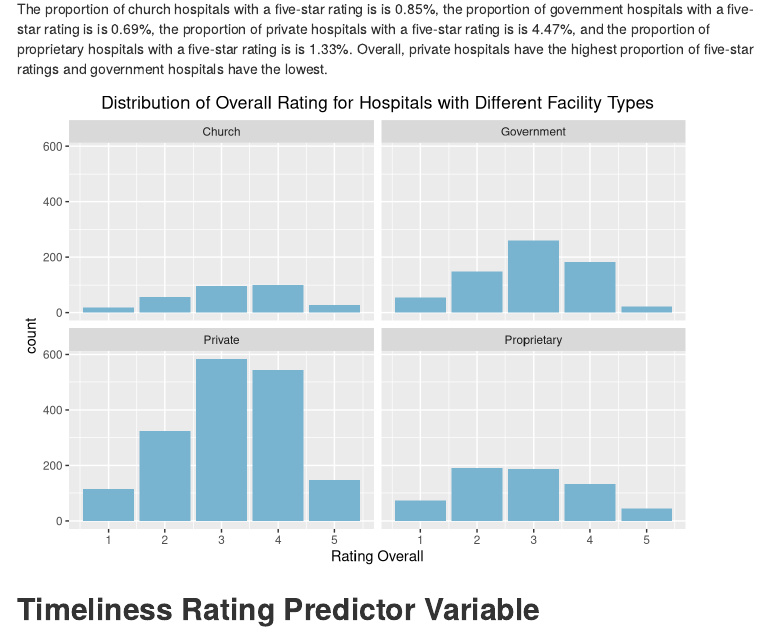
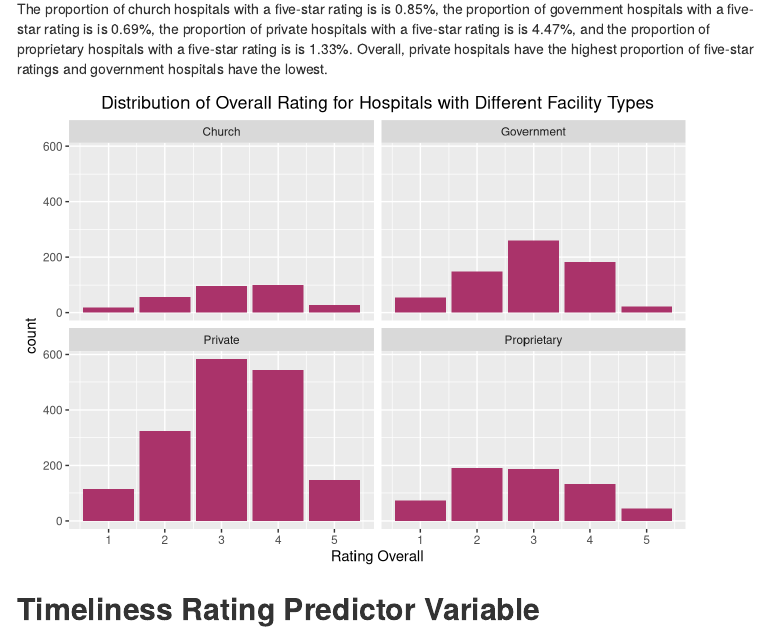
Before and after one commit to chloe-beaudreau/SDS313, an R Markdown document (Project1Final.Rmd): the page in a window 1100 px wide, from 1270 px down. Rendered offline with R 4.5, knitr and Pandoc, with nearby package versions; menus at the side of the page are left out.

Commit message:
Update Project1Final.Rmd
I changed the color of one of my graphs to dark pink.

```diff
--- a/Project1Final.Rmd
+++ b/Project1Final.Rmd
@@ -72,7 +72,7 @@ The proportion of church hospitals with a five-star rating is is `r 100*(round(m
 
 #Using Type of Facility variable
 hospitals.2_ggplot +
-  geom_bar(aes(x=Rating.Overall), fill='#78b3d0') +
+  geom_bar(aes(x=Rating.Overall), fill='#AA336A') +
   xlab('Rating Overall') +
   ggtitle('Distribution of Overall Rating for Hospitals with Different Facility Types') +
   theme(plot.title = element_text(hjust = 0.5)) +
```
